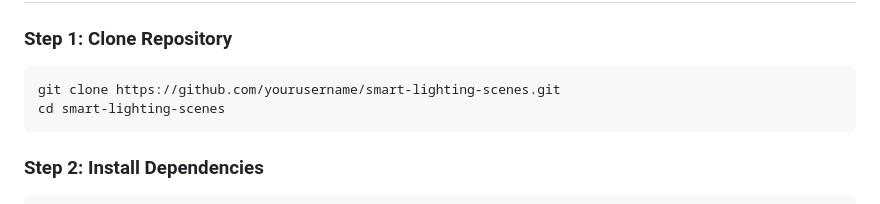
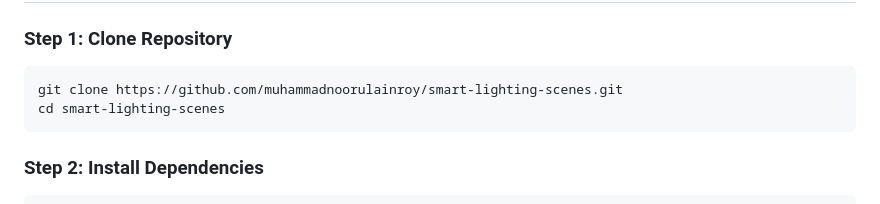
Before and after one commit to muhammadnoorulainroy/smart-lighting-scenes-with-natural-language, a Markdown page: README.md, the part around the change. GitHub-like rendering.

Commit message:
docs: update repository URL in README for cloning instructions

````diff
--- a/README.md
+++ b/README.md
@@ -254,7 +254,7 @@ cd frontend && npm run dev                          # Frontend
 ### Step 1: Clone Repository
 
 ```bash
-git clone https://github.com/yourusername/smart-lighting-scenes.git
+git clone https://github.com/muhammadnoorulainroy/smart-lighting-scenes.git
 cd smart-lighting-scenes
 ```
 
````
